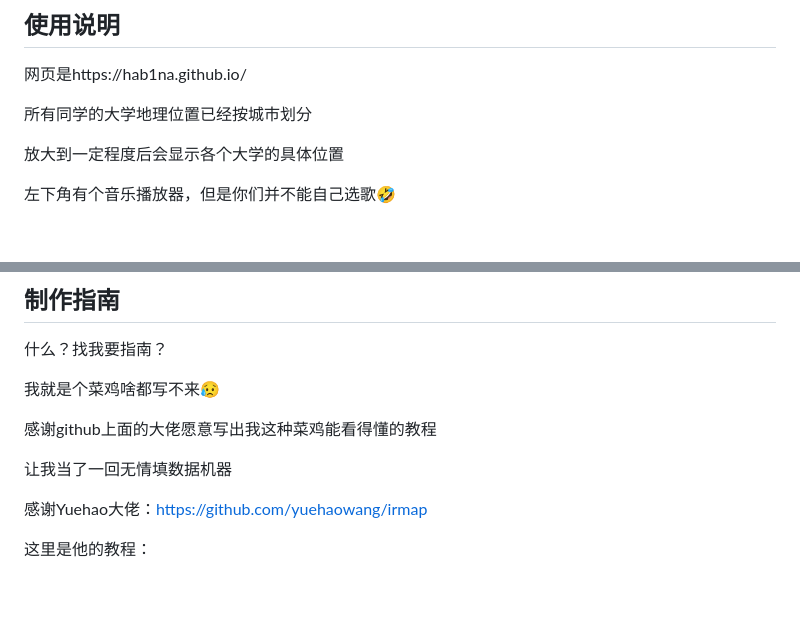
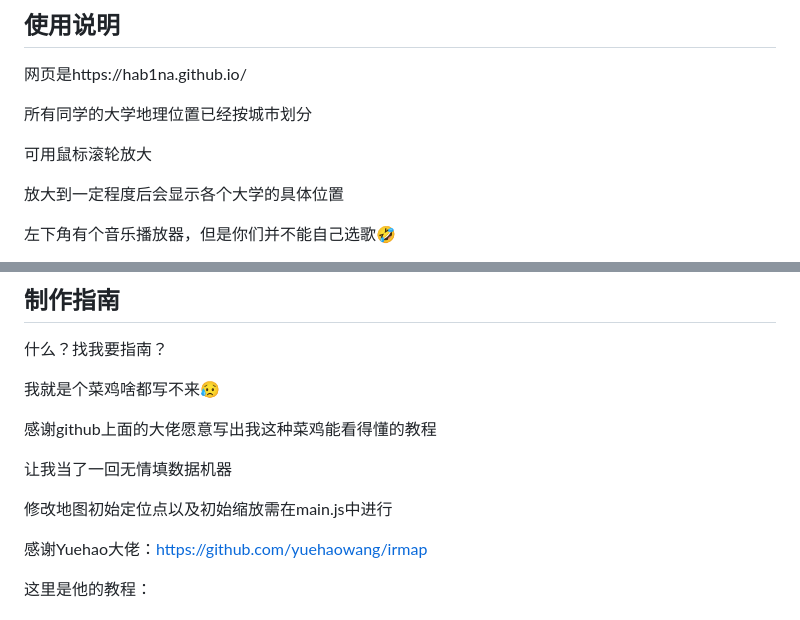
Before and after one commit to Hab1nA/Hab1nA.github.io, a Markdown page: README.md, 2 parts joined by grey strips. GitHub-like rendering; blank space fills up the shorter version.

```diff
--- a/README.md
+++ b/README.md
@@ -235,6 +235,8 @@
 
 所有同学的大学地理位置已经按城市划分
 
+可用鼠标滚轮放大
+
 放大到一定程度后会显示各个大学的具体位置
 
 左下角有个音乐播放器，但是你们并不能自己选歌🤣
@@ -252,6 +254,7 @@
 
 让我当了一回无情填数据机器
 
+修改地图初始定位点以及初始缩放需在main.js中进行
 
 感谢Yuehao大佬：https://github.com/yuehaowang/irmap
 
```
